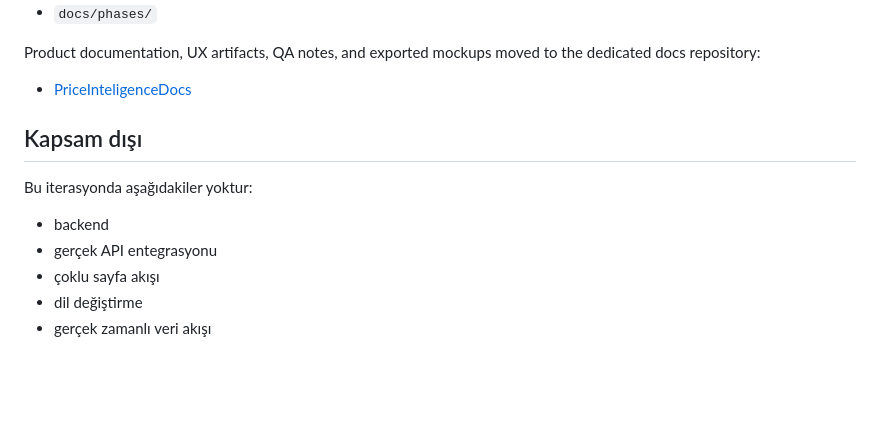
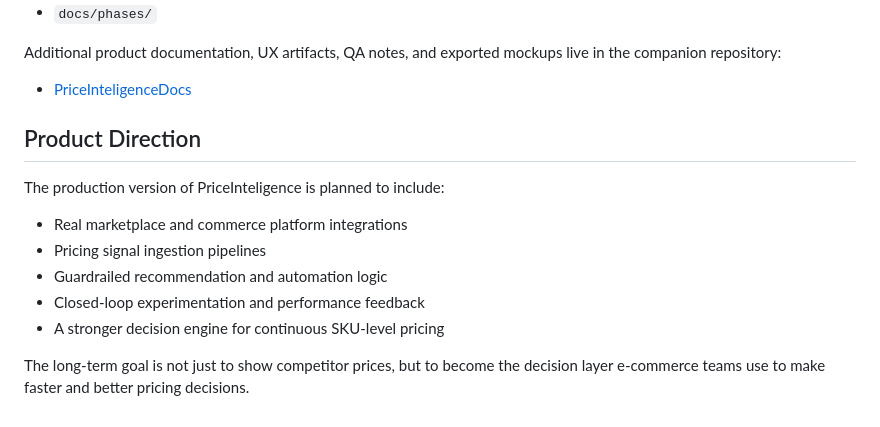
Before and after one commit to gbalabanli/PriceInteligenceMVP_v1, a Markdown page: README.md, the part around one of its changes. Drawn GitHub-style; blank space fills up the shorter version.

```diff
--- a/README.md
+++ b/README.md
@@ -58,15 +77,17 @@ Implementation planning documents remain in `docs/`:
 - `docs/phases/`
 
-Product documentation, UX artifacts, QA notes, and exported mockups moved to the dedicated docs repository:
+Additional product documentation, UX artifacts, QA notes, and exported mockups live in the companion repository:
 
 - [PriceInteligenceDocs](https://github.com/gbalabanli/PriceInteligenceDocs)
 
-## Kapsam dışı
+## Product Direction
 
-Bu iterasyonda aşağıdakiler yoktur:
+The production version of PriceInteligence is planned to include:
 
-- backend
-- gerçek API entegrasyonu
-- çoklu sayfa akışı
-- dil değiştirme
-- gerçek zamanlı veri akışı
+- Real marketplace and commerce platform integrations
+- Pricing signal ingestion pipelines
+- Guardrailed recommendation and automation logic
+- Closed-loop experimentation and performance feedback
+- A stronger decision engine for continuous SKU-level pricing
+
+The long-term goal is not just to show competitor prices, but to become the decision layer e-commerce teams use to make faster and better pricing decisions.
```
Also changed, not shown: other parts of README.md (+59 -40 lines).
